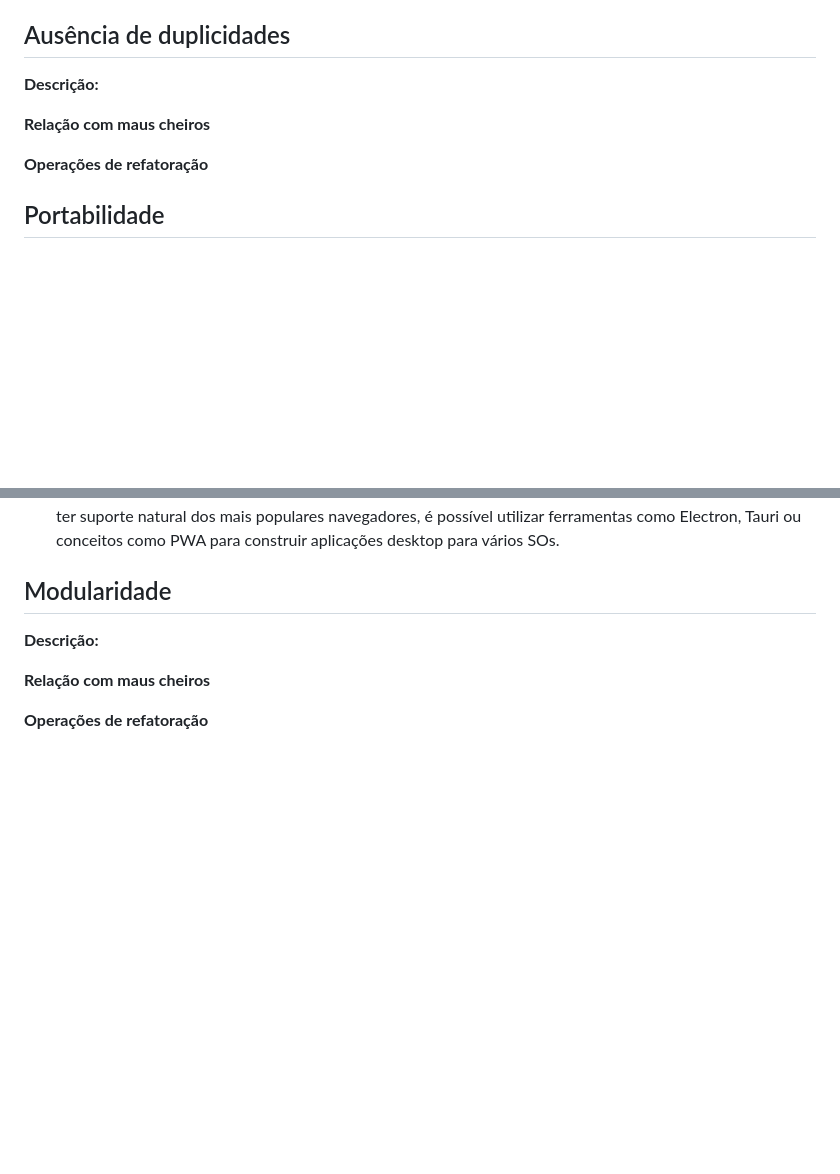
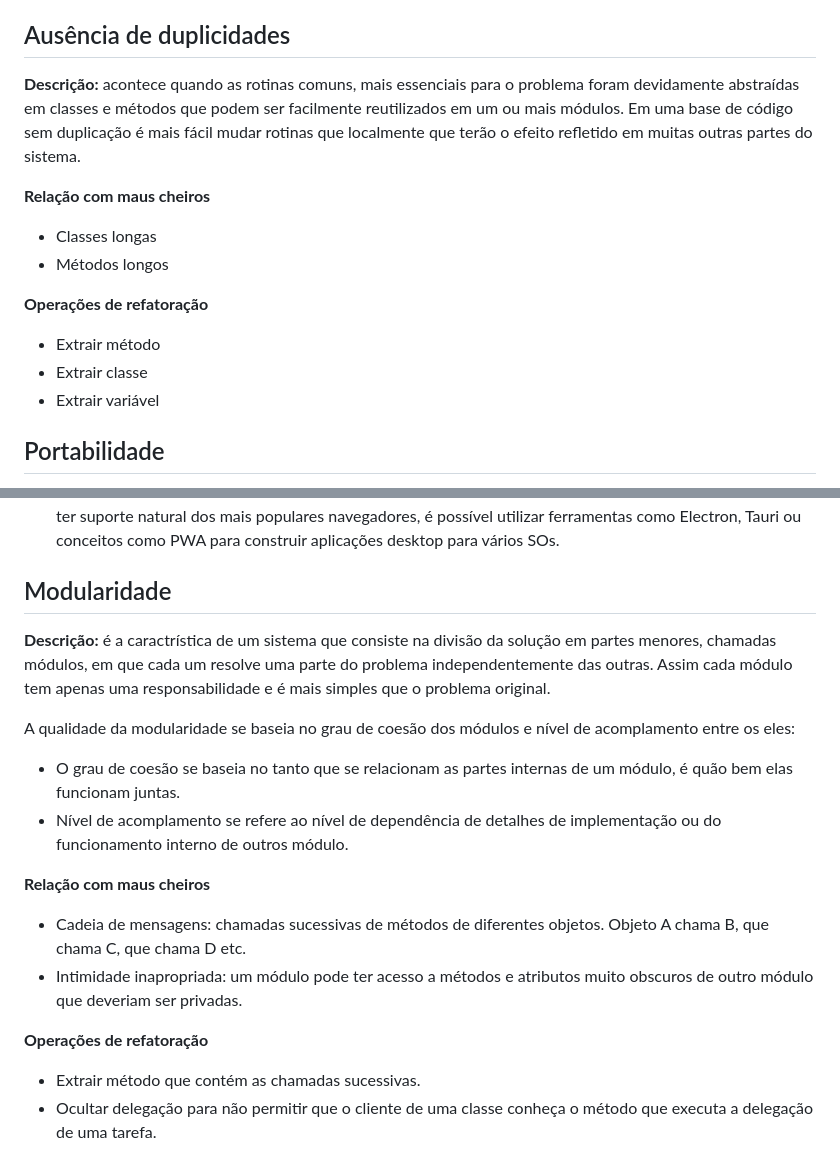
Before and after one commit to yudi-azvd/tppe-taxcalc, a Markdown page: tp3.md, 2 parts joined by grey strips. Rendered like a GitHub page; blank space fills up the shorter version.

Commit message:
feat: adiciona 2 características de software

```diff
--- a/tp3.md
+++ b/tp3.md
@@ -53,11 +53,20 @@ previu que um dia poderiam ser utilizadas e o acrescentou preventivamente
 sobre seu comportamento
 
 ## Ausência de duplicidades
-**Descrição:**
+**Descrição:** acontece quando as rotinas comuns, mais essenciais para o problema
+foram devidamente abstraídas em classes e métodos que podem ser facilmente
+reutilizados em um ou mais módulos. Em uma base de código sem duplicação é mais
+fácil mudar rotinas que localmente que terão o efeito refletido em muitas outras
+partes do sistema.
 
 **Relação com maus cheiros**
+- Classes longas
+- Métodos longos
 
 **Operações de refatoração**
+- Extrair método
+- Extrair classe
+- Extrair variável
 
 ## Portabilidade
 
@@ -89,8 +98,26 @@ construir aplicações desktop para vários SOs.
 
 ## Modularidade
 
-**Descrição:**
+**Descrição:** é a caractrística de um sistema que consiste na divisão da
+solução em partes menores, chamadas módulos, em que cada um resolve uma parte do
+problema independentemente das outras. Assim cada módulo tem apenas uma responsabilidade e é mais simples que o problema
+original.
+
+A qualidade da modularidade se baseia no
+grau de coesão dos módulos e nível de acomplamento entre os eles:
+
+- O grau de coesão se baseia no tanto que se relacionam as partes internas de um
+módulo, é quão bem elas funcionam juntas.
+- Nível de acomplamento se refere ao nível de dependência de detalhes de
+implementação ou do funcionamento interno de outros módulo.
 
 **Relação com maus cheiros**
+- Cadeia de mensagens: chamadas sucessivas de métodos de diferentes objetos.
+Objeto A chama B, que chama C, que chama D etc.
+- Intimidade inapropriada: um módulo pode ter acesso a métodos e atributos
+muito obscuros de outro módulo que deveriam ser privadas.
 
 **Operações de refatoração**
+- Extrair método que contém as chamadas sucessivas.
+- Ocultar delegação para não permitir que o cliente de uma classe
+conheça o método que executa a delegação de uma tarefa.
```
